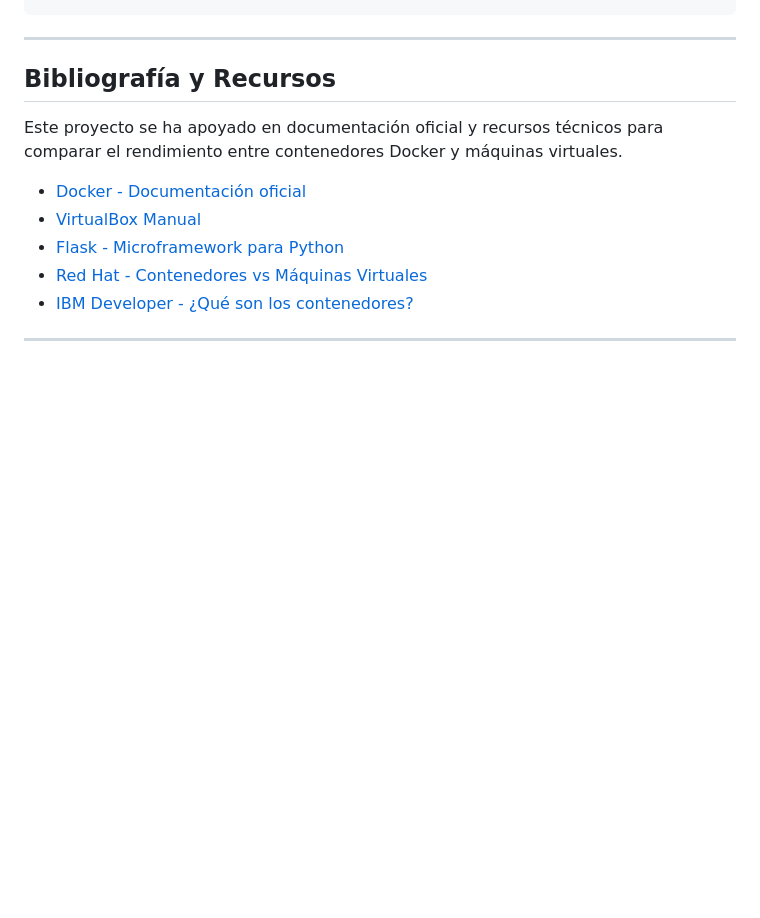
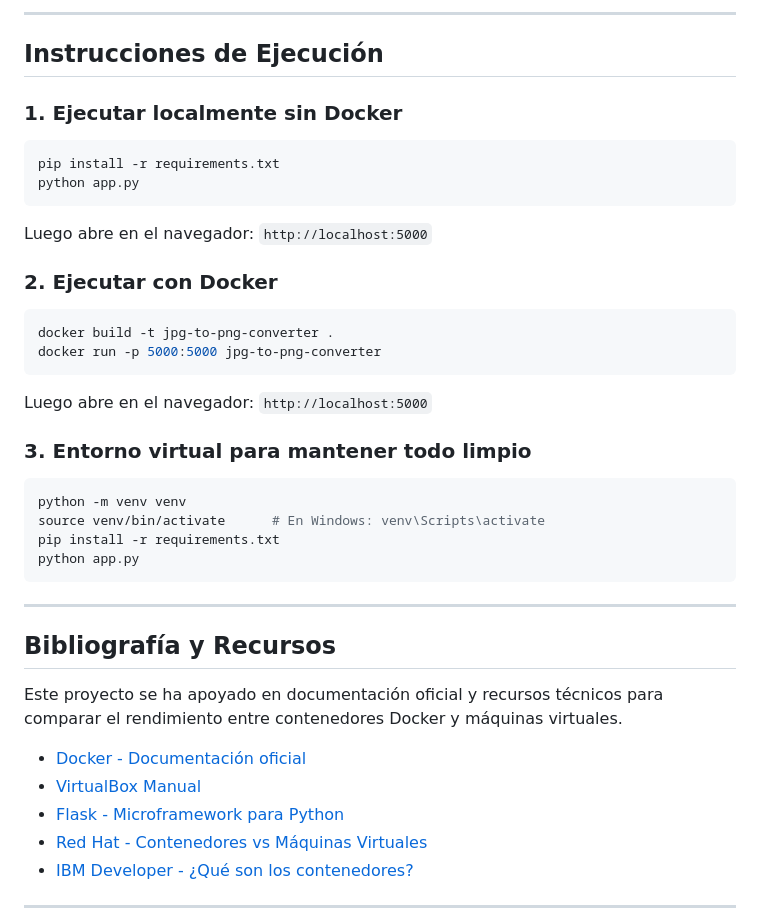
Before and after one commit to MarinaArce23/Trabajo-Final-TIC, a Markdown page: README.md, the part around one of its changes. Drawn GitHub-style; blank space fills up the shorter version.

````diff
--- a/README.md
+++ b/README.md
@@ -132,3 +145,27 @@ El servidor Flask se expone en localhost:5000 para acceder desde el navegador
+---
+
+## Instrucciones de Ejecución
+
+### 1. Ejecutar localmente sin Docker
+```bash
+pip install -r requirements.txt
+python app.py
+```
+Luego abre en el navegador: `http://localhost:5000`
+
+### 2. Ejecutar con Docker
+```bash
+docker build -t jpg-to-png-converter .
+docker run -p 5000:5000 jpg-to-png-converter
+```
+Luego abre en el navegador: `http://localhost:5000`
+
+### 3. Entorno virtual para mantener todo limpio
+```bash
+python -m venv venv
+source venv/bin/activate      # En Windows: venv\Scripts\activate
+pip install -r requirements.txt
+python app.py
 ```
 
 ---
````
Also changed, not shown: other parts of README.md (+32 -55 lines).
